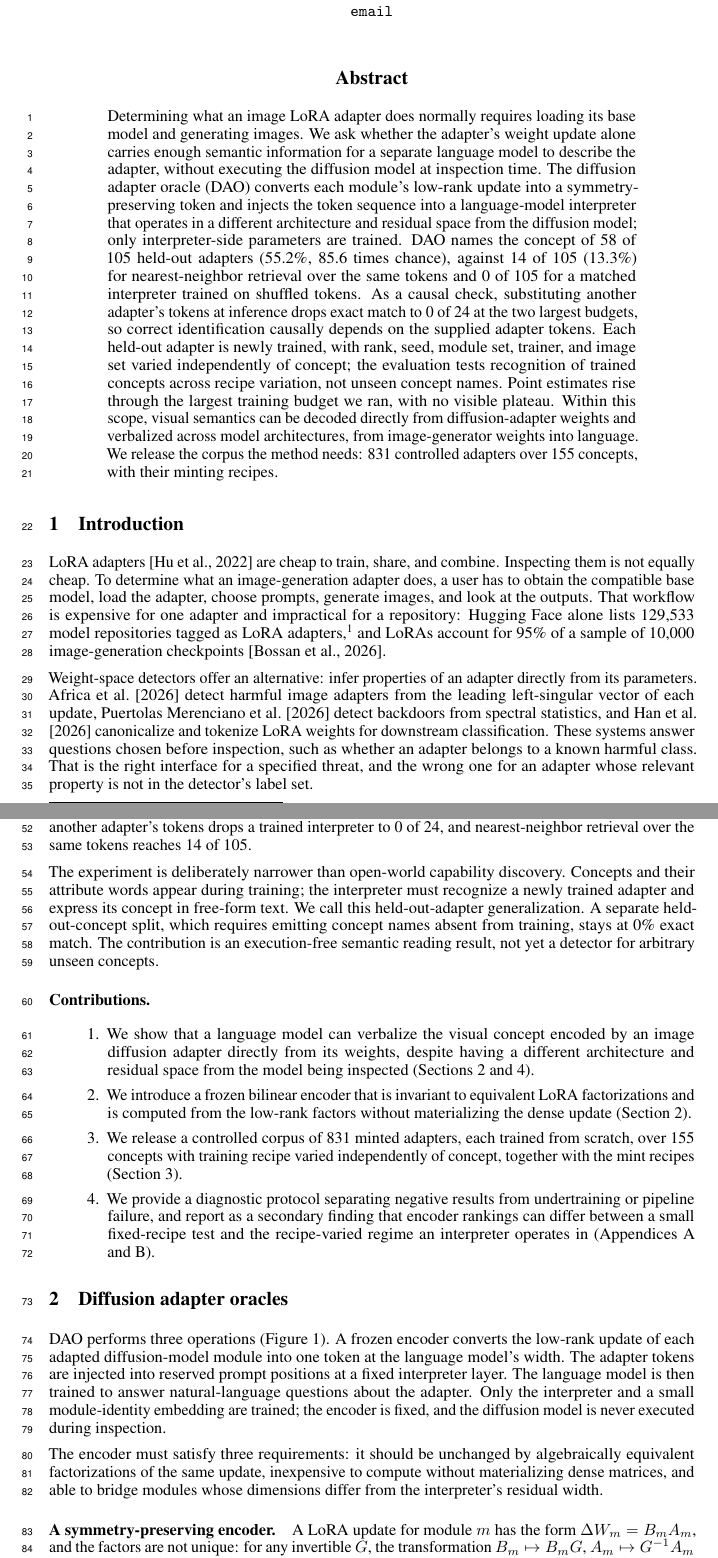
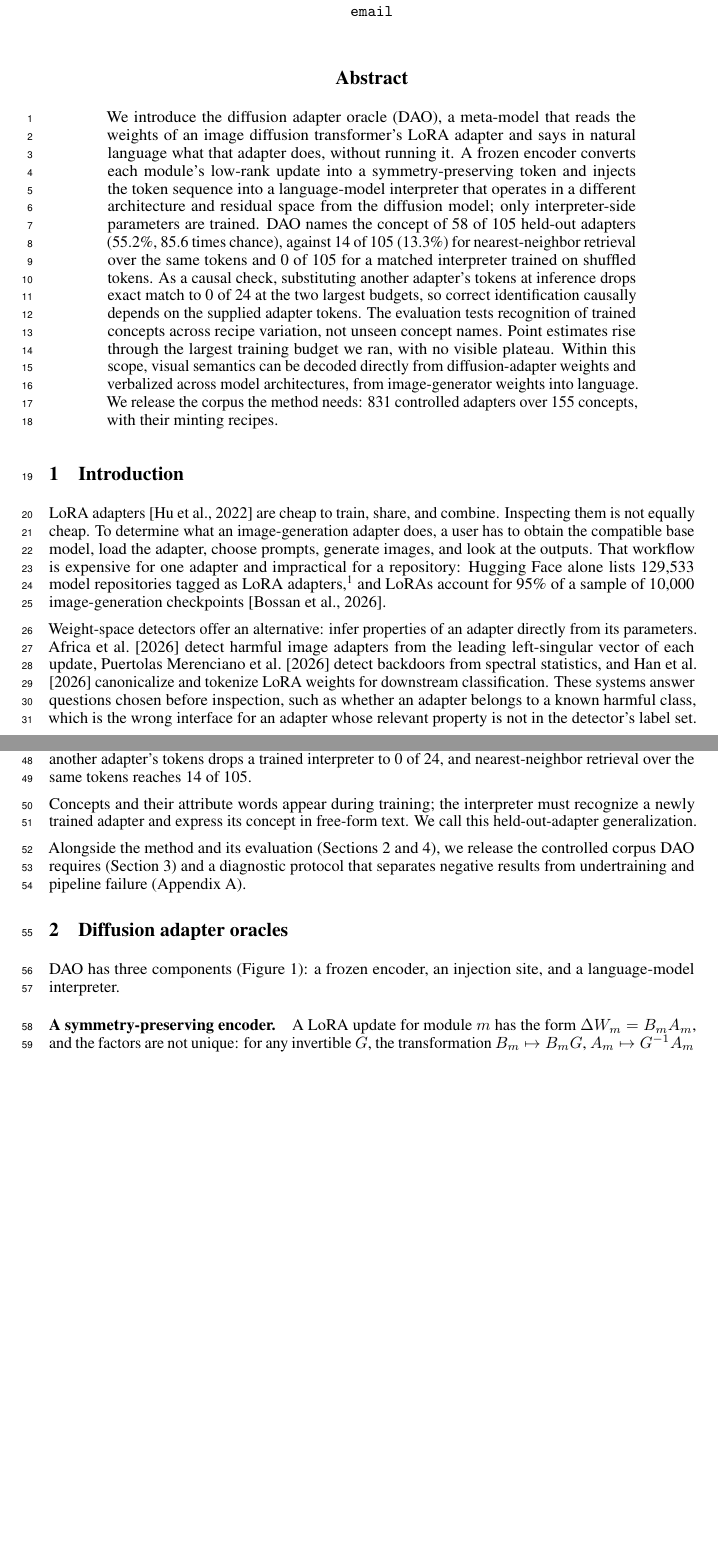
Before and after one commit to lijuliana/Diffusion-LoRAcle, a LaTeX paper (paper/main.tex): two parts of pages 1 and 2 of 17, joined at a grey line, cut so that both start at the same text, the shorter picture padded with empty space. Compiled offline with pdfLaTeX.

Commit message:
abstract opener back to the introduce-DAO version

```diff
--- a/paper/main.tex
+++ b/paper/main.tex
@@ -24,19 +24,17 @@
 \maketitle
 
 \begin{abstract}
-Determining what an image LoRA adapter does normally requires loading its base model and generating
-images. We ask whether the adapter's weight update alone carries enough semantic information for a
-separate language model to describe the adapter, without executing the diffusion model at inspection
-time. The diffusion adapter oracle (DAO) converts each module's low-rank update into a
-symmetry-preserving token and injects the token sequence into a language-model interpreter that
-operates in a different architecture and residual space from the diffusion model; only
-interpreter-side parameters are trained. DAO names the concept of 58 of 105 held-out adapters (55.2\%, 85.6 times chance), against
+We introduce the diffusion adapter oracle (DAO), a meta-model that reads the weights of an image
+diffusion transformer's LoRA adapter and says in natural language what that adapter does, without
+running it. A frozen encoder converts each module's low-rank update into a symmetry-preserving
+token and injects the token sequence into a language-model interpreter that operates in a different
+architecture and residual space from the diffusion model; only interpreter-side parameters are
+trained. DAO names the concept of 58 of 105 held-out adapters (55.2\%, 85.6 times chance), against
 14 of 105 (13.3\%) for nearest-neighbor retrieval over the same tokens and 0 of 105 for a matched
 interpreter trained on shuffled tokens. As a causal check, substituting another adapter's tokens at
 inference drops exact match to 0 of 24 at the two largest budgets, so correct identification
-causally depends on the supplied adapter tokens. Each held-out adapter is newly
-trained, with rank, seed, module set, trainer, and image set varied independently of concept; the
-evaluation tests recognition of trained concepts across recipe variation, not unseen concept names.
+causally depends on the supplied adapter tokens. The evaluation tests recognition of trained
+concepts across recipe variation, not unseen concept names.
 Point estimates rise through the largest training budget we ran, with no visible plateau. Within
 this scope, visual semantics can be decoded directly from diffusion-adapter weights and verbalized
 across model architectures, from image-generator weights into language. We release the corpus the method needs: 831 controlled
@@ -58,8 +56,8 @@ parameters. \citet{africa2026csam} detect harmful image adapters from the leadin
 vector of each update, \citet{puertolas2026backdoors} detect backdoors from spectral statistics, and
 \citet{han2026w2t} canonicalize and tokenize LoRA weights for downstream classification. These
 systems answer questions chosen before inspection, such as whether an adapter belongs to a known
-harmful class. That is the right interface for a specified threat, and the wrong one for an adapter
-whose relevant property is not in the detector's label set.
+harmful class, which is the wrong interface for an adapter whose relevant property is not in the
+detector's label set.
 
 Language-generating meta-models provide a more flexible interface. Activation oracles answer
 questions about another model's activations \citep{karvonen2026activationoracles}, natural language
@@ -86,29 +84,13 @@ priors or nearest-neighbor lookup: a matched shuffled-token control scores 0 of
 another adapter's tokens drops a trained interpreter to 0 of 24, and nearest-neighbor retrieval over
 the same tokens reaches 14 of 105.
 
-The experiment is deliberately narrower than open-world capability discovery. Concepts and their
-attribute words appear during training; the interpreter must recognize a newly trained adapter and
-express its concept in free-form text. We call this held-out-adapter generalization. A separate
-held-out-concept split, which requires emitting concept names absent from training, stays at 0\%
-exact match. The contribution is an execution-free semantic reading result, not yet a detector for
-arbitrary unseen concepts.
+Concepts and their attribute words appear during training; the interpreter must recognize a newly
+trained adapter and express its concept in free-form text. We call this held-out-adapter
+generalization.
 
-\paragraph{Contributions.}
-\begin{enumerate}\itemsep2pt
-\item We show that a language model can verbalize the visual concept encoded by an image diffusion
-adapter directly from its weights, despite having a different architecture and residual space from
-the model being inspected (Sections~\ref{sec:method} and~\ref{sec:results}).
-\item We introduce a frozen bilinear encoder that is invariant to equivalent LoRA factorizations
-and is computed from the low-rank factors without materializing the dense update
-(Section~\ref{sec:method}).
-\item We release a controlled corpus of 831 minted adapters, each trained from scratch, over 155
-concepts with training recipe varied independently of concept, together with the mint recipes
-(Section~\ref{sec:corpus}).
-\item We provide a diagnostic protocol separating negative results from undertraining or pipeline
-failure, and report as a secondary finding that encoder rankings can differ between a small
-fixed-recipe test and the recipe-varied regime an interpreter operates in
-(Appendices~\ref{app:protocol} and~\ref{app:encoder}).
-\end{enumerate}
+Alongside the method and its evaluation (Sections~\ref{sec:method} and~\ref{sec:results}), we
+release the controlled corpus DAO requires (Section~\ref{sec:corpus}) and a diagnostic protocol that
+separates negative results from undertraining and pipeline failure (Appendix~\ref{app:protocol}).
 
 \section{Diffusion adapter oracles}
 \label{sec:method}
@@ -125,16 +107,8 @@ trained.}
 \label{fig:architecture}
 \end{figure}
 
-DAO performs three operations (Figure~\ref{fig:architecture}). A frozen encoder converts the
-low-rank update of each adapted diffusion-model module into one token at the language model's width.
-The adapter tokens are injected into reserved prompt positions at a fixed interpreter layer. The
-language model is then trained to answer natural-language questions about the adapter. Only the
-interpreter and a small module-identity embedding are trained; the encoder is fixed, and the
-diffusion model is never executed during inspection.
-
-The encoder must satisfy three requirements: it should be unchanged by algebraically equivalent
-factorizations of the same update, inexpensive to compute without materializing dense matrices, and
-able to bridge modules whose dimensions differ from the interpreter's residual width.
+DAO has three components (Figure~\ref{fig:architecture}): a frozen encoder, an injection site, and
+a language-model interpreter.
 
 \paragraph{A symmetry-preserving encoder.}
 A LoRA update for module $m$ has the form $\Delta W_m = B_m A_m$, and the factors are not unique:
```
Also changed, not shown: paper/main.pdf, paper/main.tex (90 more changed lines).
